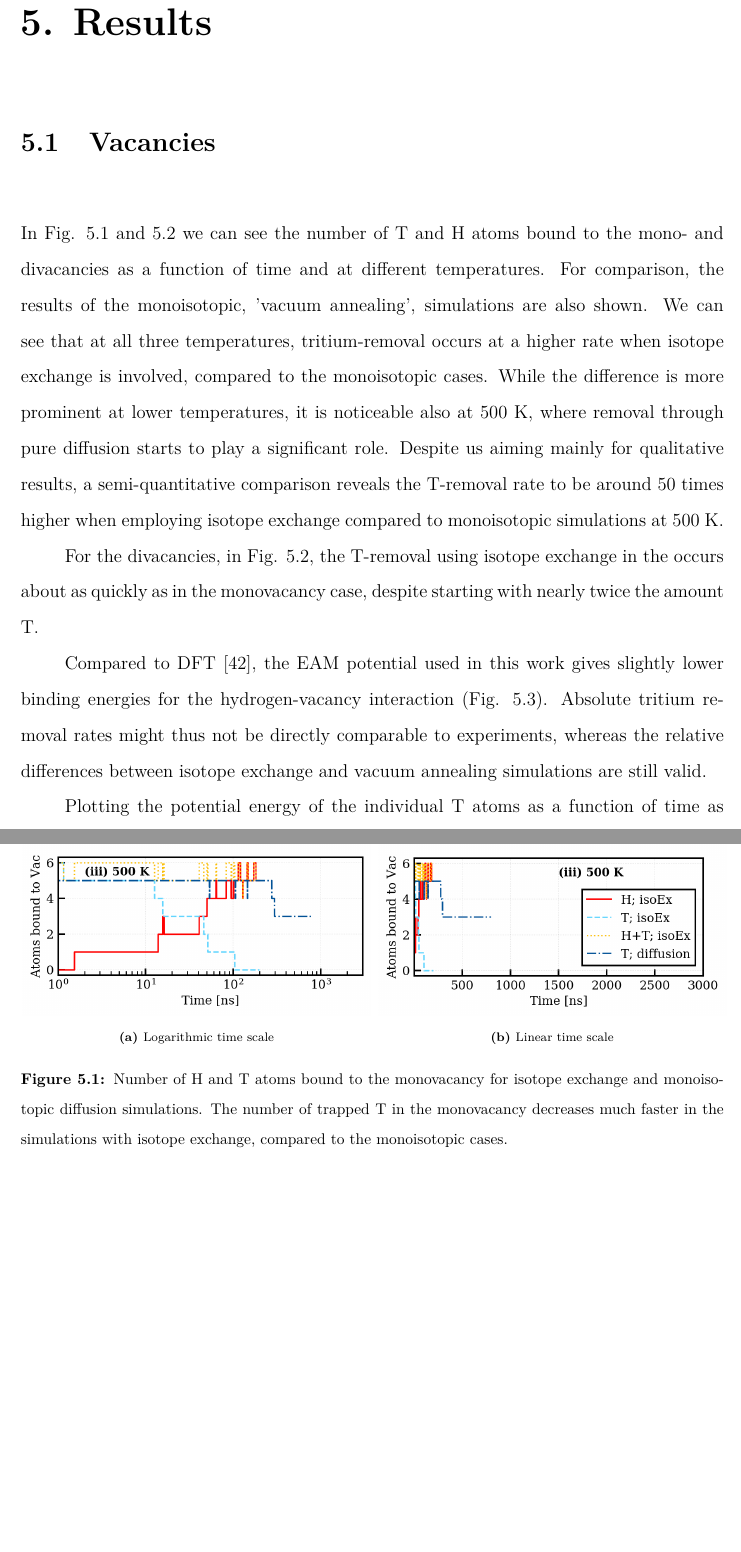
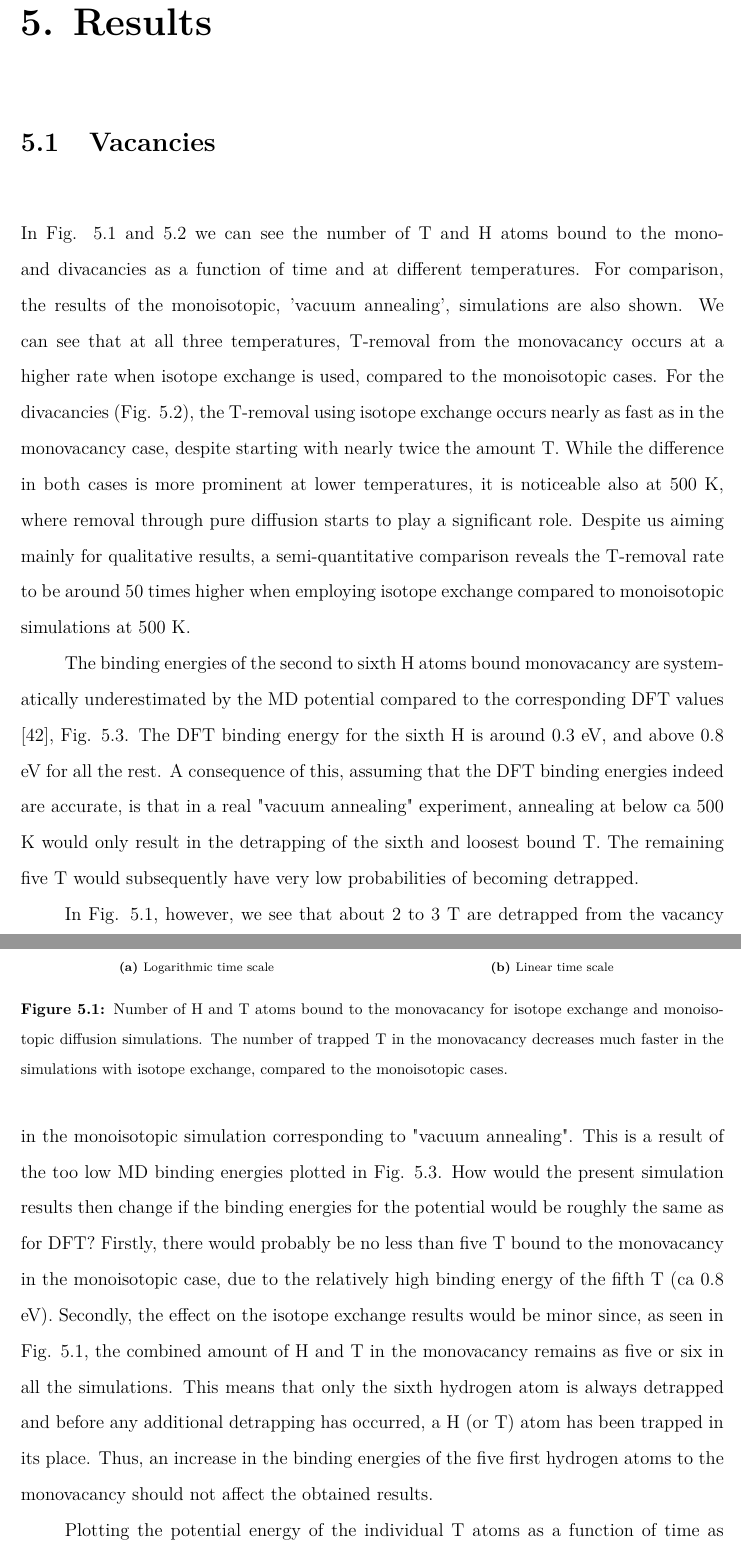
Before and after one commit to prOttonicFusion/isotope-exchange-thesis, a LaTeX thesis (thesis.tex, which reads 5_Results.tex): two parts of pages 39 and 40 of 53, joined at a grey line, cut so that both start at the same text, the shorter picture padded with empty space. Compiled offline with pdfLaTeX.

Commit message:
general fixes

```diff
--- a/5_Results.tex
+++ b/5_Results.tex
@@ -7,11 +7,10 @@
 % ----------------------------------------------------------------------------------
 In Fig. \ref{Fig:1Vac_results} and \ref{Fig:2Vac_results} we can see the number of T and H atoms bound to the mono- and divacancies as a function of time and at different temperatures.
 For comparison, the results of the monoisotopic, 'vacuum annealing', simulations are also shown.
-We can see that at all three temperatures, tritium-removal occurs at a higher rate when isotope exchange is involved, compared to the monoisotopic cases.
-While the difference is more prominent at lower temperatures, it is noticeable also at 500 K, where removal through pure diffusion starts to play a significant role.
+We can see that at all three temperatures, T-removal from the monovacancy occurs at a higher rate when isotope exchange is used, compared to the monoisotopic cases.
+For the divacancies (Fig. \ref{Fig:2Vac_results}), the T-removal using isotope exchange occurs nearly as fast as in the monovacancy case, despite starting with nearly twice the amount T.
+While the difference in both cases is more prominent at lower temperatures, it is noticeable also at 500 K, where removal through pure diffusion starts to play a significant role.
 Despite us aiming mainly for qualitative results, a semi-quantitative comparison reveals the T-removal rate to be around 50 times higher when employing isotope exchange compared to monoisotopic simulations at 500 K.
-
-For the divacancies, in Fig. \ref{Fig:2Vac_results}, the T-removal using isotope exchange in the occurs about as quickly as in the monovacancy case, despite starting with nearly twice the amount T.
 
 \begin{figure}[!ht]
 \begin{subfigure}{.5\textwidth}
@@ -48,12 +47,18 @@ For the divacancies, in Fig. \ref{Fig:2Vac_results}, the T-removal using isotope
    \label{Fig:2Vac_results}
 \end{figure}
 
-Compared to DFT \cite{heinolaTungstenDFT}, the EAM potential used in this work gives slightly lower binding energies for the hydrogen-vacancy interaction (Fig. \ref{Fig:Ebind1H_DFT}).
-Absolute tritium removal rates might thus not be directly comparable to experiments, whereas the relative differences between isotope exchange and vacuum annealing simulations are still valid.
+The binding energies of the second to sixth H atoms bound monovacancy are systematically underestimated by the MD potential compared to the corresponding DFT values \cite{heinolaTungstenDFT}, Fig. \ref{Fig:Ebind1H_DFT}.
+The DFT binding energy for the sixth H is around 0.3 eV, and above 0.8 eV for all the rest.
+A consequence of this, assuming that the DFT binding energies indeed are accurate, is that in a real "vacuum annealing" experiment, annealing at below ca 500 K would only result in the detrapping of the sixth and loosest bound T.
+The remaining five T would subsequently have very low probabilities of becoming detrapped.
 
-Plotting the potential energy of the individual T atoms as a function of time as in Fig. \ref{Fig:Epot}, we can see sharp fluctuations as the atoms move around inside the defect, transitioning in and out of binding energy states.
-This seemingly irrelevant fact shows on an atomic level what has been hypothesised based on macroscopic observations to be the basis of the isotope exchange mechanism.
-We can also see from both Fig. \ref{Fig:1Vac_results} and \ref{Fig:2Vac_results} that the combined number of T and H in the defects is kept roughly constant during the entirety of the simulations, with H atoms rapidly taking the place of detrapped T.
+In Fig. \ref{Fig:1Vac_results}, however, we see that about 2 to 3 T are detrapped from the vacancy in the monoisotopic simulation corresponding to "vacuum annealing".
+This is a result of the too low MD binding energies plotted in Fig. \ref{Fig:Ebind1H_DFT}.
+How would the present simulation results then change if the binding energies for the potential would be roughly the same as for DFT?
+Firstly, there would probably be no less than five T bound to the monovacancy in the monoisotopic case, due to the relatively high binding energy of the fifth T (ca 0.8 eV).
+Secondly, the effect on the isotope exchange results would be minor since, as seen in Fig. \ref{Fig:1Vac_results}, the combined amount of H and T in the monovacancy remains as five or six in all the simulations.
+This means that only the sixth hydrogen atom is always detrapped and before any additional detrapping has occurred, a H (or T) atom has been trapped in its place.
+Thus, an increase in the binding energies of the five first hydrogen atoms to the monovacancy should not affect the obtained results.
 
 \begin{figure}[!ht]
 	\center
@@ -62,6 +67,10 @@ We can also see from both Fig. \ref{Fig:1Vac_results} and \ref{Fig:2Vac_results}
 	\label{Fig:Ebind1H_DFT}
 \end{figure}
 
+Plotting the potential energy of the individual T atoms as a function of time as in Fig. \ref{Fig:Epot}, we can see sharp fluctuations as the atoms move around inside the defect, transitioning in and out of binding energy states.
+This seemingly irrelevant fact shows on an atomic level what has been hypothesised based on macroscopic observations to be the basis of the isotope exchange mechanism.
+We can also see from both Fig. \ref{Fig:1Vac_results} and \ref{Fig:2Vac_results} that the combined number of T and H in the defects is kept roughly constant during the entirety of the simulations, with H atoms rapidly taking the place of detrapped T.
+
 \begin{figure}[!ht]
 	\center
 	\includegraphics[width=0.55\linewidth]{epot.png}
```
Also changed, not shown: 1_Introduction.tex (+1 -1 lines), 3_Methods.tex (+1 -1 lines), 5_Results.tex (4 more changed lines).
